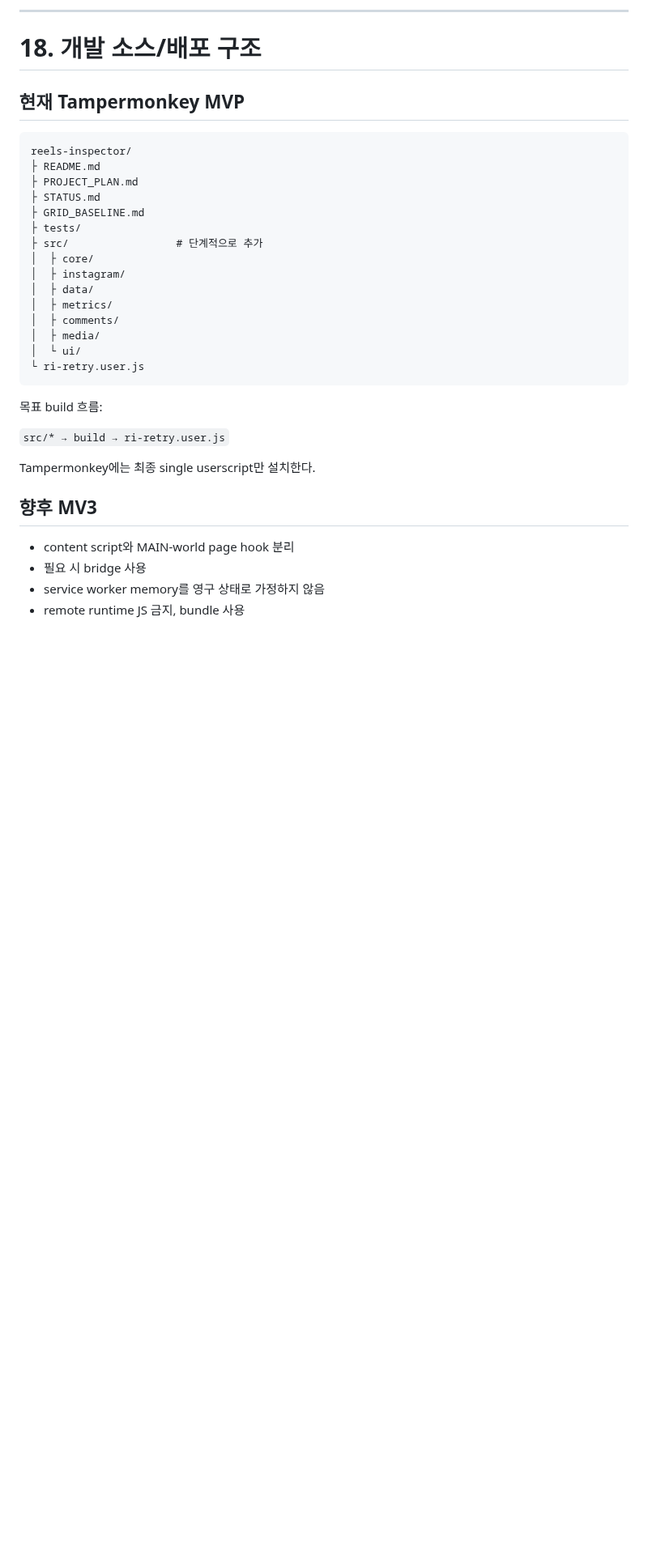
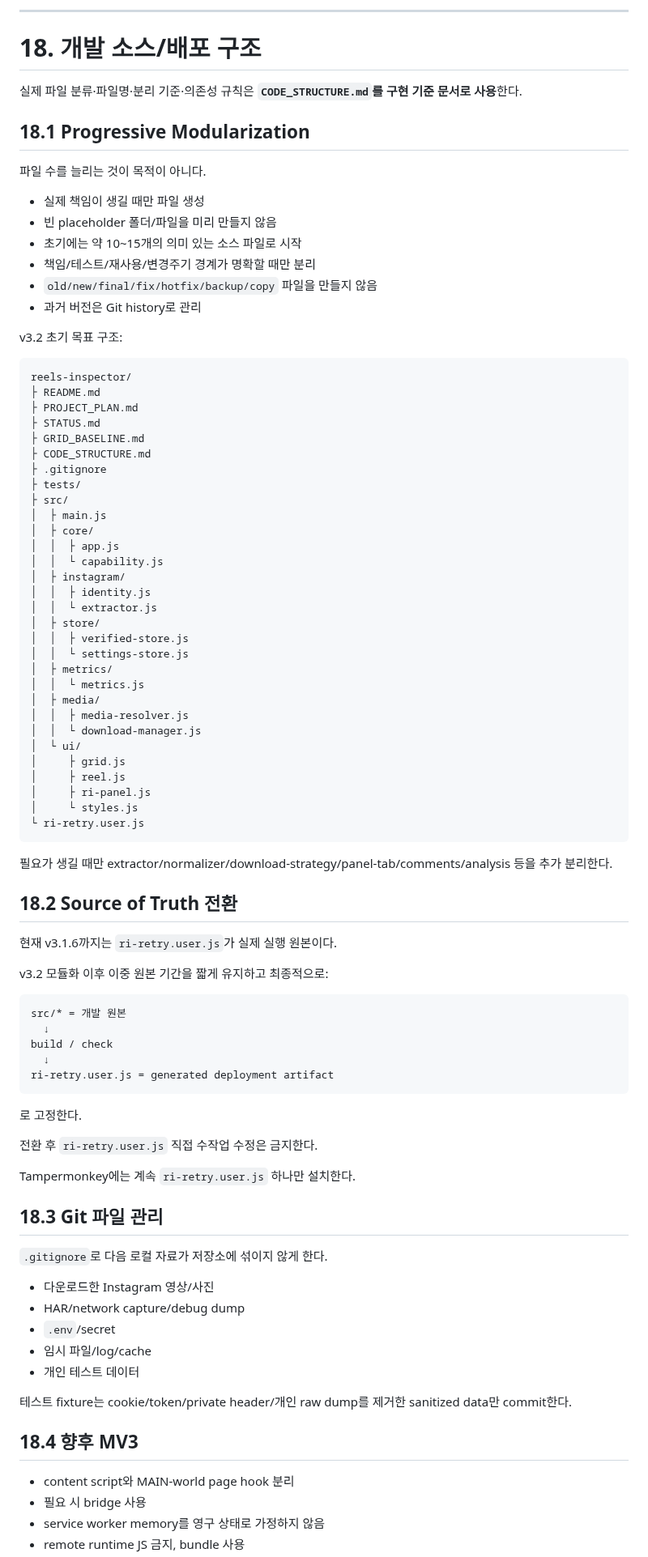
Before and after one commit to sunsee83/dev-lab, a Markdown page: reels-inspector/PROJECT_PLAN.md, the part around one of its changes. Shown at 81% size. GitHub-like rendering; blank space fills up the shorter version.

Commit message:
Align project plan with progressive code structure

````diff
--- a/reels-inspector/PROJECT_PLAN.md
+++ b/reels-inspector/PROJECT_PLAN.md
@@ -821,7 +821,20 @@ AI는 최종 교정과 의미 분류를 담당한다.
 
 # 18. 개발 소스/배포 구조
 
-## 현재 Tampermonkey MVP
+실제 파일 분류·파일명·분리 기준·의존성 규칙은 **`CODE_STRUCTURE.md`를 구현 기준 문서로 사용**한다.
+
+## 18.1 Progressive Modularization
+
+파일 수를 늘리는 것이 목적이 아니다.
+
+- 실제 책임이 생길 때만 파일 생성
+- 빈 placeholder 폴더/파일을 미리 만들지 않음
+- 초기에는 약 10~15개의 의미 있는 소스 파일로 시작
+- 책임/테스트/재사용/변경주기 경계가 명확할 때만 분리
+- `old/new/final/fix/hotfix/backup/copy` 파일을 만들지 않음
+- 과거 버전은 Git history로 관리
+
+v3.2 초기 목표 구조:
 
 ```text
 reels-inspector/
@@ -829,25 +842,68 @@ reels-inspector/
 ├ PROJECT_PLAN.md
 ├ STATUS.md
 ├ GRID_BASELINE.md
+├ CODE_STRUCTURE.md
+├ .gitignore
 ├ tests/
-├ src/                 # 단계적으로 추가
+├ src/
+│  ├ main.js
 │  ├ core/
+│  │  ├ app.js
+│  │  └ capability.js
 │  ├ instagram/
-│  ├ data/
+│  │  ├ identity.js
+│  │  └ extractor.js
+│  ├ store/
+│  │  ├ verified-store.js
+│  │  └ settings-store.js
 │  ├ metrics/
-│  ├ comments/
+│  │  └ metrics.js
 │  ├ media/
+│  │  ├ media-resolver.js
+│  │  └ download-manager.js
 │  └ ui/
+│     ├ grid.js
+│     ├ reel.js
+│     ├ ri-panel.js
+│     └ styles.js
 └ ri-retry.user.js
 ```
 
-목표 build 흐름:
+필요가 생길 때만 extractor/normalizer/download-strategy/panel-tab/comments/analysis 등을 추가 분리한다.
 
-`src/* → build → ri-retry.user.js`
+## 18.2 Source of Truth 전환
 
-Tampermonkey에는 최종 single userscript만 설치한다.
+현재 v3.1.6까지는 `ri-retry.user.js`가 실제 실행 원본이다.
 
-## 향후 MV3
+v3.2 모듈화 이후 이중 원본 기간을 짧게 유지하고 최종적으로:
+
+```text
+src/* = 개발 원본
+  ↓
+build / check
+  ↓
+ri-retry.user.js = generated deployment artifact
+```
+
+로 고정한다.
+
+전환 후 `ri-retry.user.js` 직접 수작업 수정은 금지한다.
+
+Tampermonkey에는 계속 `ri-retry.user.js` 하나만 설치한다.
+
+## 18.3 Git 파일 관리
+
+`.gitignore`로 다음 로컬 자료가 저장소에 섞이지 않게 한다.
+
+- 다운로드한 Instagram 영상/사진
+- HAR/network capture/debug dump
+- `.env`/secret
+- 임시 파일/log/cache
+- 개인 테스트 데이터
+
+테스트 fixture는 cookie/token/private header/개인 raw dump를 제거한 sanitized data만 commit한다.
+
+## 18.4 향후 MV3
 
 - content script와 MAIN-world page hook 분리
 - 필요 시 bridge 사용
````
Also changed, not shown: other parts of reels-inspector/PROJECT_PLAN.md (+33 -28 lines).
